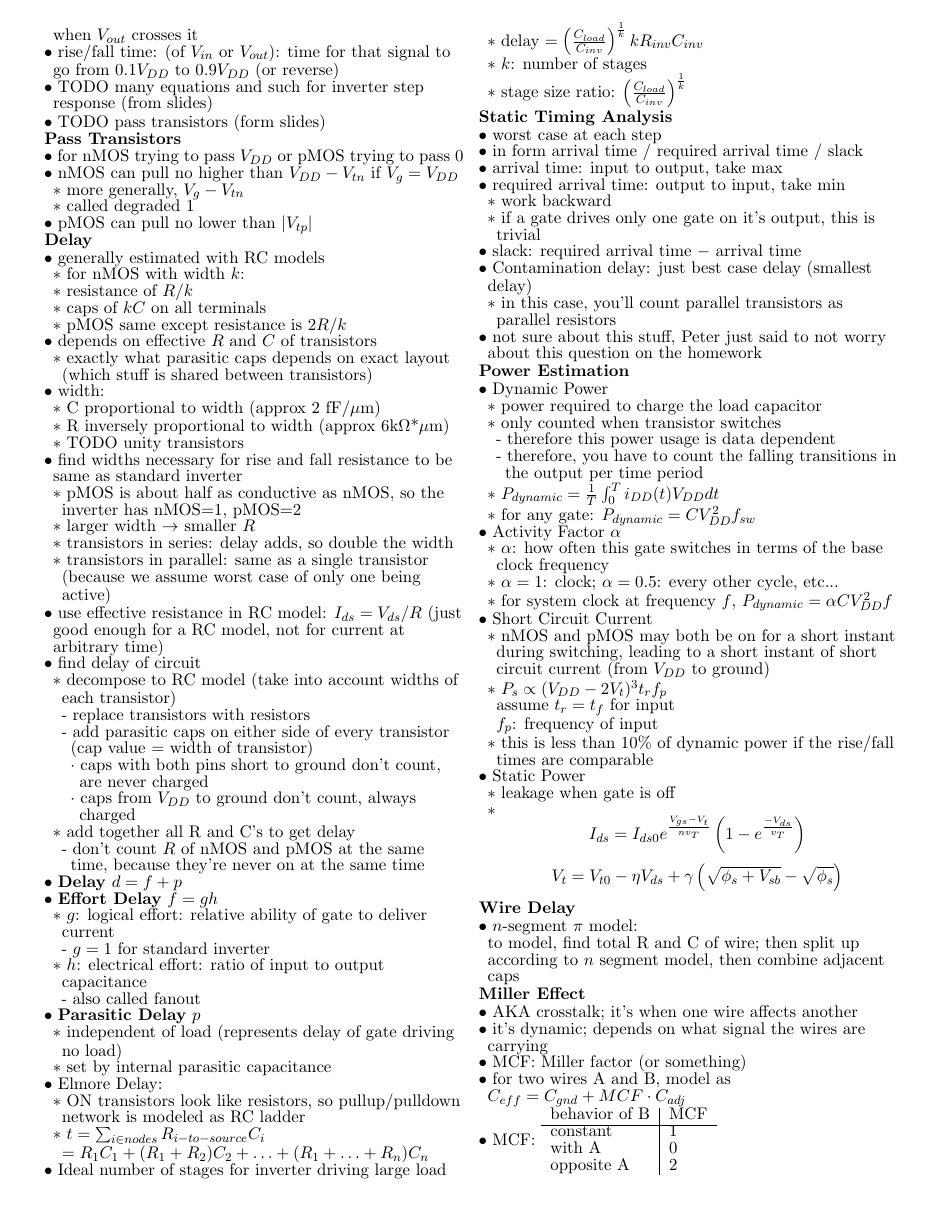
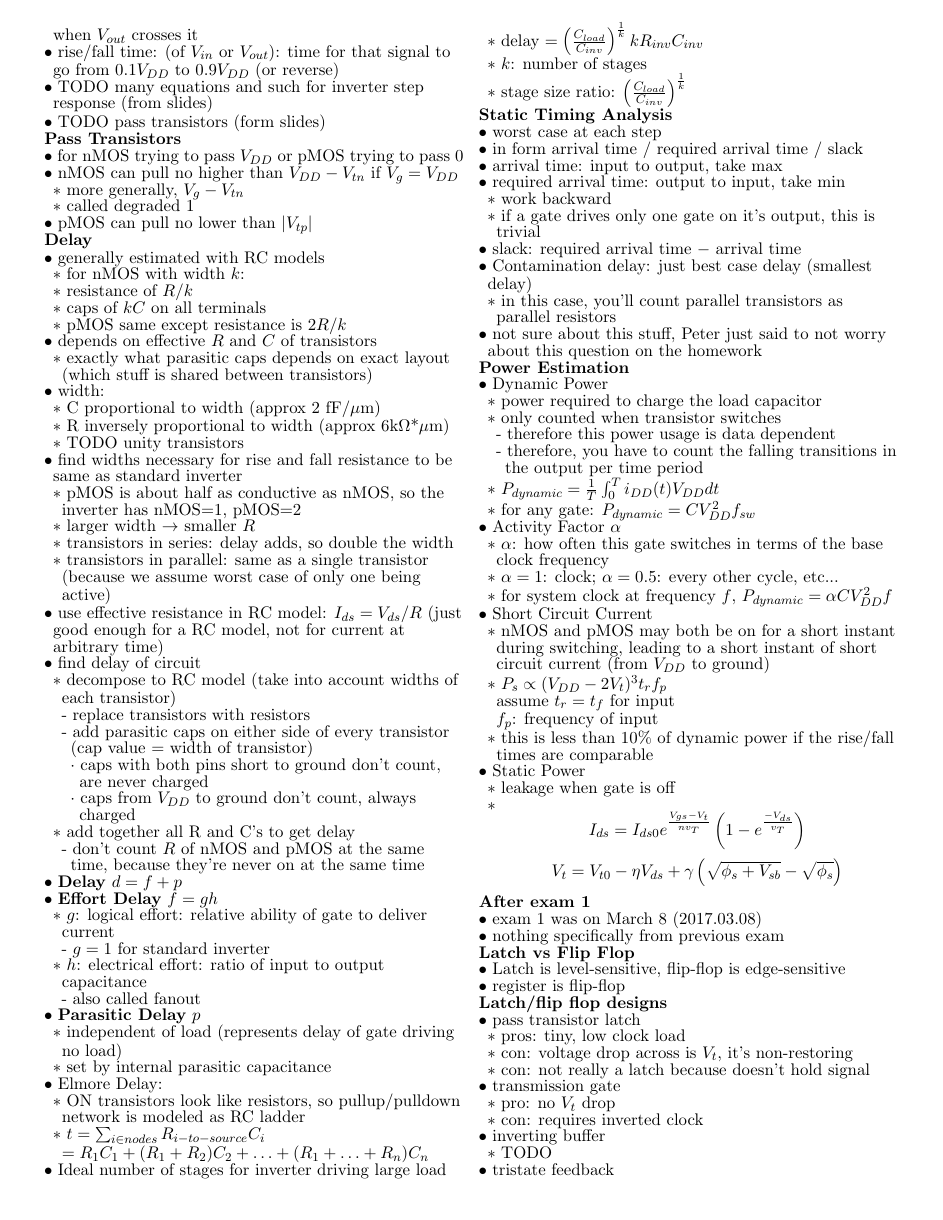
Before and after one commit to madewithlinux/refsheets, a LaTeX document (ecen454_refsheet.tex): page 3 of 4. Compiled offline with pdfLaTeX.

Commit message:
ecen454: state machine info

```diff
--- a/ecen454_refsheet.tex
+++ b/ecen454_refsheet.tex
@@ -381,3 +381,25 @@ femto & f     & $10^{-15}$ & 0.000 000 000 000 001        \\ \hline
     $$ I_{ds} = I_{ds0} e^{\frac{\Vgs-\Vt}{nv_T}} \left( 1 - e^{\frac{-\Vds}{v_T}} \right) $$
     $$ V_t = V_{t0} - \eta\Vds + \gamma \left( \sqrt{\phi_s + V_{sb}} - \sqrt{\phi_s} \right) $$
 
+
+\zzz{After exam 1}
+  \1 exam 1 was on March 8 (2017.03.08)
+  \1 nothing specifically from previous exam
+
+\zzz{Latch vs Flip Flop}
+  \1 Latch is level-sensitive, flip-flop is edge-sensitive
+  \1 register is flip-flop
+\zzz{Latch/flip flop designs}
+  \1 pass transistor latch
+    \2 pros: tiny, low clock load
+    \2 con: voltage drop across is $V_t$, it's non-restoring
+    \2 con: not really a latch because doesn't hold signal
+  \1 transmission gate
+    \2 pro: no $V_t$ drop
+    \2 con: requires inverted clock
+  \1 inverting buffer
+    \2 TODO
+  \1 tristate feedback
+    \2 first complete latch here
+    \2 risk of backdriving: downstream could change state if it is very strong
+  \1 buffered output
```
Also changed, not shown: ecen454_refsheet.pdf, ecen454_refsheet.tex (21 more changed lines).
